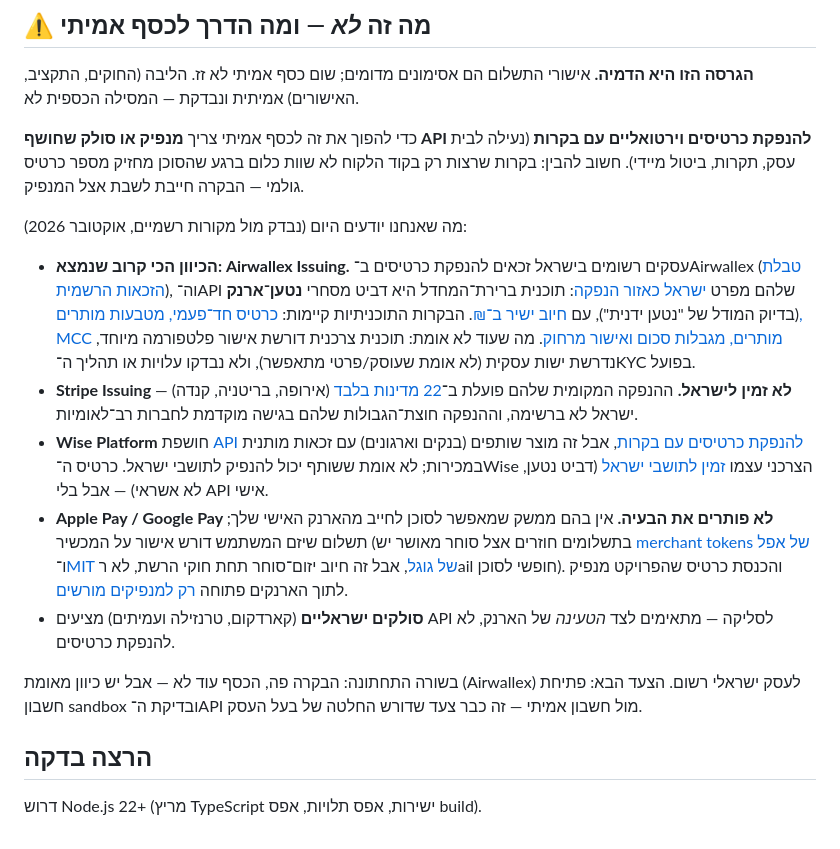
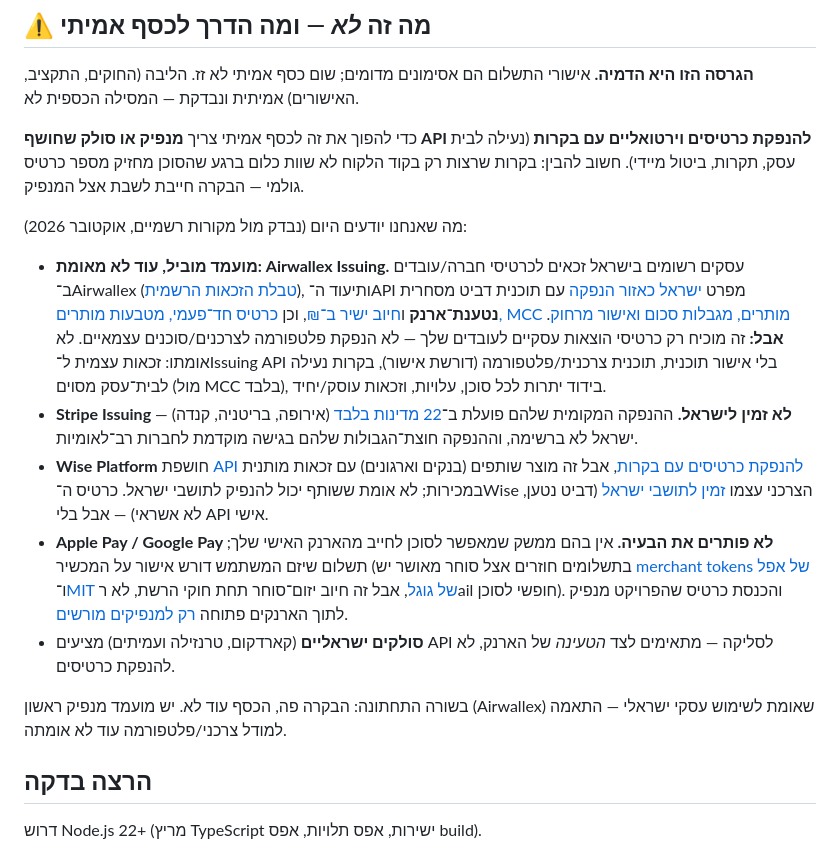
Before and after one commit to ofershap/agent-wallet-il, a Markdown page: README.md, the part around the change. Rendered like a GitHub page.

Commit message:
README: דיוק — Airwallex הוא מועמד לשימוש עסקי ישראלי, התאמה צרכנית/פלטפורמה לא אומתה

```diff
--- a/README.md
+++ b/README.md
@@ -30,13 +30,13 @@
 
 מה שאנחנו יודעים היום (נבדק מול מקורות רשמיים, אוקטובר 2026):
 
-- **הכיוון הכי קרוב שנמצא: Airwallex Issuing.** עסקים רשומים בישראל זכאים להנפקת כרטיסים ב־Airwallex ([טבלת הזכאות הרשמית](https://help.airwallex.com/hc/en-gb/articles/4411298079129-What-features-and-products-are-available-in-my-registered-business-location)), וה־API שלהם מפרט [ישראל כאזור הנפקה](https://www.airwallex.com/docs/issuing/supported-card-programs): תוכנית ברירת־המחדל היא דביט מסחרי **נטען־ארנק** (בדיוק המודל של "נטען ידנית"), עם [חיוב ישיר ב־₪](https://www.airwallex.com/docs/issuing/supported-regions-and-currencies). הבקרות התוכניתיות קיימות: [כרטיס חד־פעמי, מטבעות מותרים, MCC מותרים, מגבלות סכום ואישור מרחוק](https://www.airwallex.com/docs/issuing/card-controls/authorization-controls). מה שעוד לא אומת: תוכנית צרכנית דורשת אישור פלטפורמה מיוחד, נדרשת ישות עסקית (לא אומת שעוסק/פרטי מתאפשר), ולא נבדקו עלויות או תהליך ה־KYC בפועל.
+- **מועמד מוביל, עוד לא מאומת: Airwallex Issuing.** עסקים רשומים בישראל זכאים לכרטיסי חברה/עובדים ב־Airwallex ([טבלת הזכאות הרשמית](https://help.airwallex.com/hc/en-gb/articles/4411298079129-What-features-and-products-are-available-in-my-registered-business-location)), ותיעוד ה־API מפרט [ישראל כאזור הנפקה](https://www.airwallex.com/docs/issuing/supported-card-programs) עם תוכנית דביט מסחרית **נטענת־ארנק** ו[חיוב ישיר ב־₪](https://www.airwallex.com/docs/issuing/supported-regions-and-currencies), וכן [כרטיס חד־פעמי, מטבעות מותרים, MCC מותרים, מגבלות סכום ואישור מרחוק](https://www.airwallex.com/docs/issuing/card-controls/authorization-controls). **אבל:** זה מוכיח רק כרטיסי הוצאות עסקיים לעובדים שלך — לא הנפקת פלטפורמה לצרכנים/סוכנים עצמאיים. לא אומתו: זכאות עצמית ל־Issuing API בלי אישור תוכנית, תוכנית צרכנית/פלטפורמה (דורשת אישור), בקרות נעילה לבית־עסק מסוים (מול MCC בלבד), בידוד יתרות לכל סוכן, עלויות, וזכאות עוסק/יחיד.
 - **Stripe Issuing לא זמין לישראל.** ההנפקה המקומית שלהם פועלת ב־[22 מדינות בלבד](https://docs.stripe.com/issuing/global) (אירופה, בריטניה, קנדה) — ישראל לא ברשימה, וההנפקה חוצת־הגבולות שלהם בגישה מוקדמת לחברות רב־לאומיות.
 - **Wise Platform** חושפת [API להנפקת כרטיסים עם בקרות](https://docs.wise.com/guides/product/issue-cards), אבל זה מוצר שותפים (בנקים וארגונים) עם זכאות מותנית במכירות; לא אומת ששותף יכול להנפיק לתושבי ישראל. כרטיס ה־Wise הצרכני עצמו [זמין לתושבי ישראל](https://wise.com/help/articles/2968915/can-i-get-the-wise-card-in-my-country) (דביט נטען, לא אשראי) — אבל בלי API אישי.
 - **Apple Pay / Google Pay לא פותרים את הבעיה.** אין בהם ממשק שמאפשר לסוכן לחייב מהארנק האישי שלך; תשלום שיזם המשתמש דורש אישור על המכשיר (בתשלומים חוזרים אצל סוחר מאושר יש [merchant tokens של אפל](https://developer.apple.com/apple-pay/merchant-tokens/) ו־[MIT של גוגל](https://developers.google.com/pay/api/web/guides/resources/merchant-initiated-transactions), אבל זה חיוב יזום־סוחר תחת חוקי הרשת, לא רail חופשי לסוכן). והכנסת כרטיס שהפרויקט מנפיק לתוך הארנקים פתוחה [רק למנפיקים מורשים](https://applepaypartners.apple.com/issuers/features/in-app-provisioning).
 - **סולקים ישראליים** (קארדקום, טרנזילה ועמיתים) מציעים API לסליקה — מתאימים לצד *הטעינה* של הארנק, לא להנפקת כרטיסים.
 
-בשורה התחתונה: הבקרה פה, הכסף עוד לא — אבל יש כיוון מאומת (Airwallex) לעסק ישראלי רשום. הצעד הבא: פתיחת חשבון sandbox ובדיקת ה־API מול חשבון אמיתי — זה כבר צעד שדורש החלטה של בעל העסק.
+בשורה התחתונה: הבקרה פה, הכסף עוד לא. יש מועמד מנפיק ראשון (Airwallex) שאומת לשימוש עסקי ישראלי — התאמה למודל צרכני/פלטפורמה עוד לא אומתה.
 
 ## הרצה בדקה
 
```
